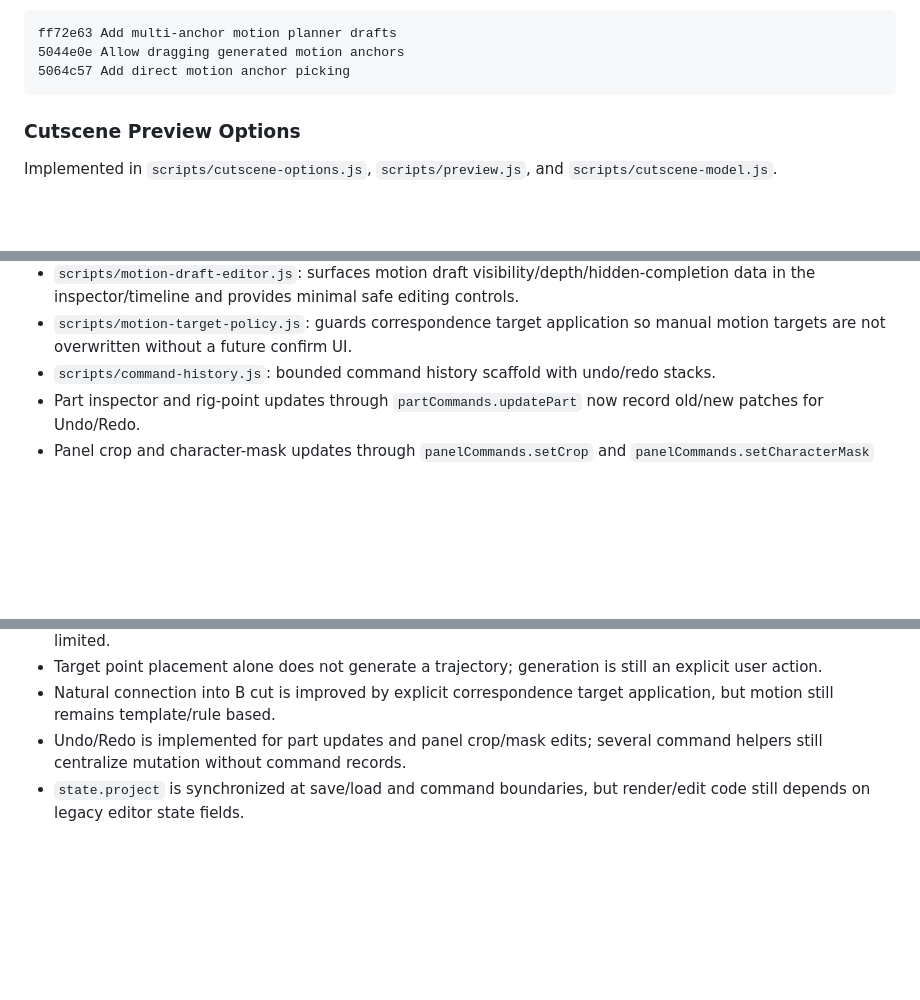
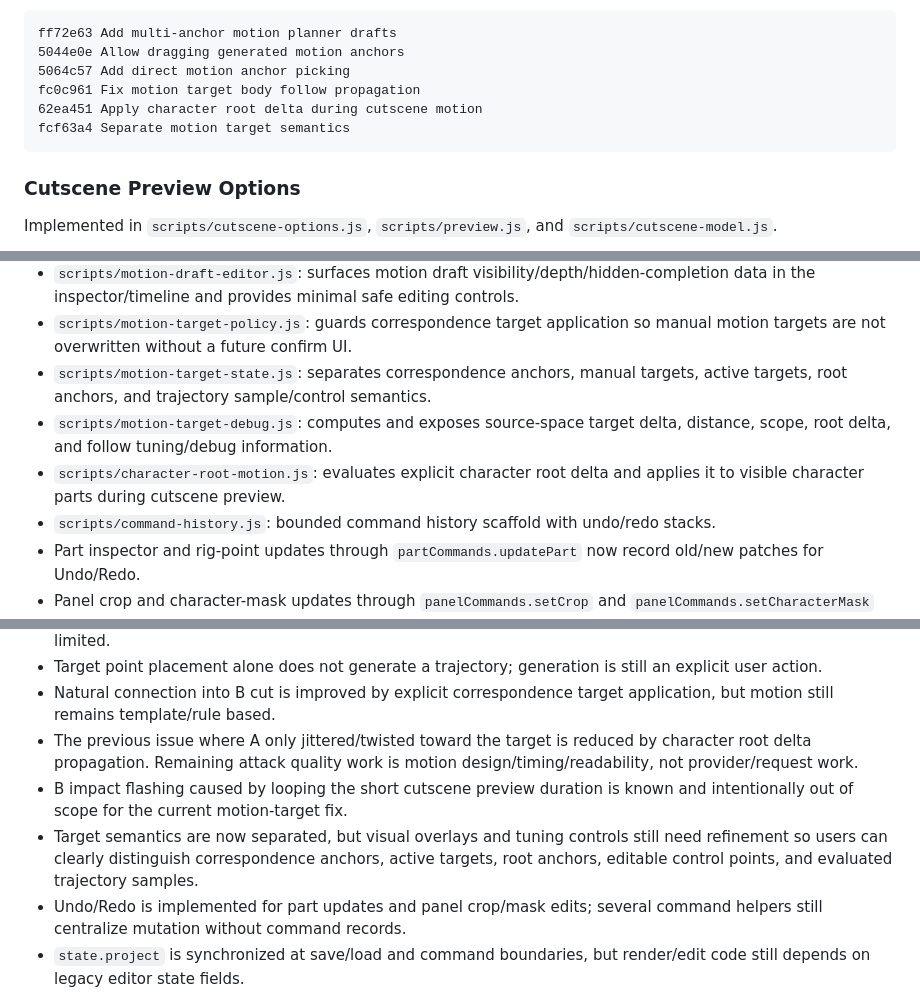
Before and after one commit to 2019147590/animotion, a Markdown page: HANDOFF.md, 3 parts joined by grey strips. Drawn GitHub-style; blank space fills up the shorter version.

````diff
--- a/HANDOFF.md
+++ b/HANDOFF.md
@@ -105,6 +114,9 @@ Recent commits:
 ff72e63 Add multi-anchor motion planner drafts
 5044e0e Allow dragging generated motion anchors
 5064c57 Add direct motion anchor picking
+fc0c961 Fix motion target body follow propagation
+62ea451 Apply character root delta during cutscene motion
+fcf63a4 Separate motion target semantics
 ```
 
 ### Cutscene Preview Options
@@ -150,6 +162,9 @@ Implemented on `master`.
 - `scripts/motion-drafts.js`: compiles correspondence motion hints into non-destructive 2.5D motion drafts and manages hidden-completion placeholder lifecycle metadata.
 - `scripts/motion-draft-editor.js`: surfaces motion draft visibility/depth/hidden-completion data in the inspector/timeline and provides minimal safe editing controls.
 - `scripts/motion-target-policy.js`: guards correspondence target application so manual motion targets are not overwritten without a future confirm UI.
+- `scripts/motion-target-state.js`: separates correspondence anchors, manual targets, active targets, root anchors, and trajectory sample/control semantics.
+- `scripts/motion-target-debug.js`: computes and exposes source-space target delta, distance, scope, root delta, and follow tuning/debug information.
+- `scripts/character-root-motion.js`: evaluates explicit character root delta and applies it to visible character parts during cutscene preview.
 - `scripts/command-history.js`: bounded command history scaffold with undo/redo stacks.
 - Part inspector and rig-point updates through `partCommands.updatePart` now record old/new patches for Undo/Redo.
 - Panel crop and character-mask updates through `panelCommands.setCrop` and `panelCommands.setCharacterMask` now record old/new patches for Undo/Redo.
@@ -209,6 +228,9 @@ Current architecture note:
 - The generated motion is a draft; anchor editing exists, but detailed anchor/keyframe graph tooling is still limited.
 - Target point placement alone does not generate a trajectory; generation is still an explicit user action.
 - Natural connection into B cut is improved by explicit correspondence target application, but motion still remains template/rule based.
+- The previous issue where A only jittered/twisted toward the target is reduced by character root delta propagation. Remaining attack quality work is motion design/timing/readability, not provider/request work.
+- B impact flashing caused by looping the short cutscene preview duration is known and intentionally out of scope for the current motion-target fix.
+- Target semantics are now separated, but visual overlays and tuning controls still need refinement so users can clearly distinguish correspondence anchors, active targets, root anchors, editable control points, and evaluated trajectory samples.
 - Undo/Redo is implemented for part updates and panel crop/mask edits; several command helpers still centralize mutation without command records.
 - `state.project` is synchronized at save/load and command boundaries, but render/edit code still depends on legacy editor state fields.
 
````
Also changed, not shown: other parts of HANDOFF.md (+43 -12 lines).
